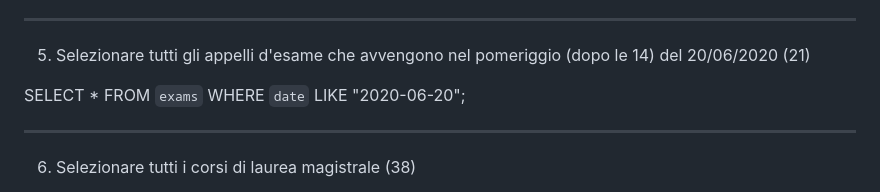
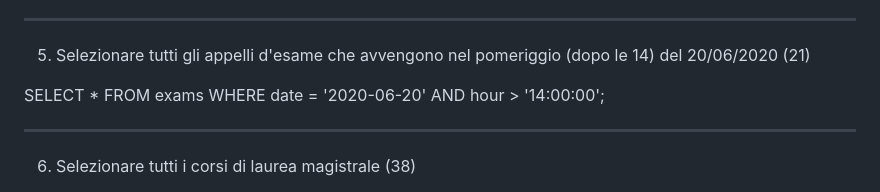
Before and after one commit to SamuelArico99/db-university, a Markdown page: README.md, the part around the change. GitHub-like rendering.

Commit message:
appelli di esami che avvengono nel pomeriggio dopo le 14

```diff
--- a/README.md
+++ b/README.md
@@ -110,7 +110,7 @@ SELECT * FROM `courses` WHERE `year` LIKE "1" AND `period` LIKE "I semestre";
 5. Selezionare tutti gli appelli d'esame che avvengono nel pomeriggio (dopo le 14) del
 20/06/2020 (21)
 
-SELECT * FROM `exams` WHERE `date` LIKE "2020-06-20";
+SELECT * FROM exams WHERE date = '2020-06-20' AND hour > '14:00:00';
 
 -----------------------------------------------------
 
```
